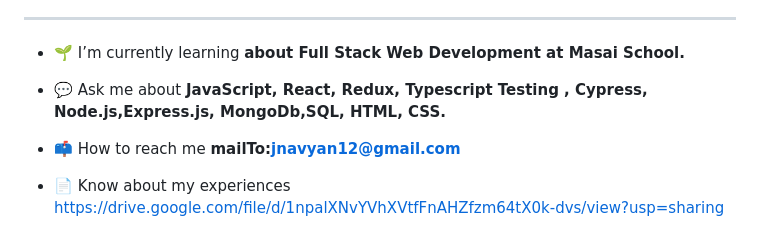
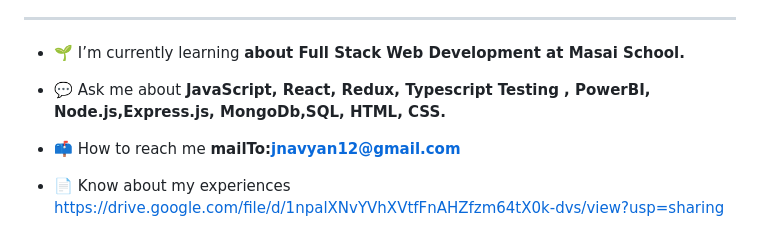
Before and after one commit to JagannathGariNavya/JagannathGariNavya, a Markdown page: README.md, the part around the change. GitHub-like rendering.

```diff
--- a/README.md
+++ b/README.md
@@ -19,7 +19,7 @@
 
 - 🌱 I’m currently learning **about Full Stack Web Development at Masai School.**
 
-- 💬 Ask me about **JavaScript, React, Redux, Typescript Testing , Cypress, Node.js,Express.js, MongoDb,SQL, HTML, CSS.**
+- 💬 Ask me about **JavaScript, React, Redux, Typescript Testing , PowerBI, Node.js,Express.js, MongoDb,SQL, HTML, CSS.**
 
 - 📫 How to reach me **mailTo:jnavyan12@gmail.com**
 
```
